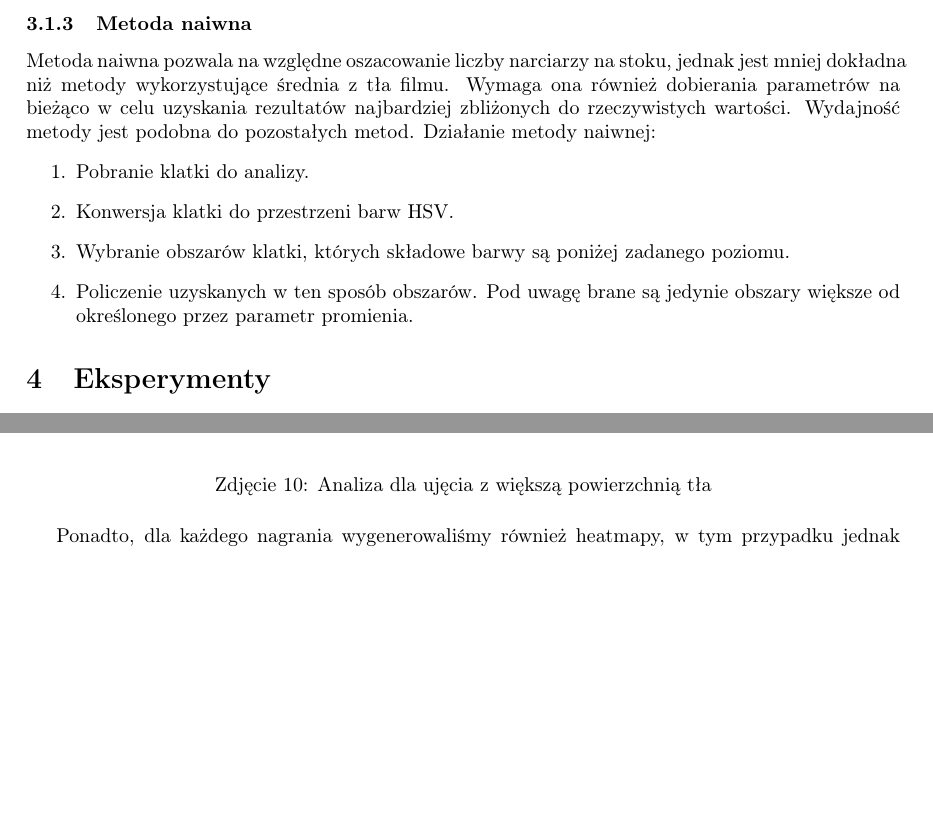
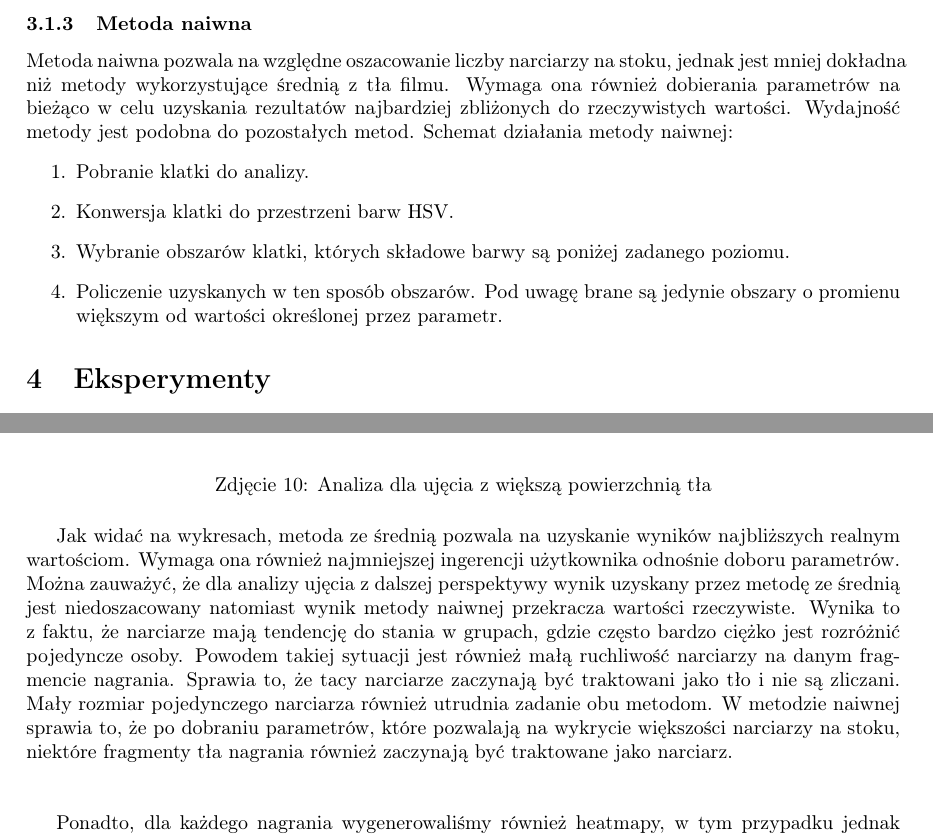
Before and after one commit to szymon159/ski-slope-motion-detection, a LaTeX document (docs/Raport.tex): two parts of pages 6 and 9 of 11 before the commit and two parts of pages 6 and 9 of 12 after it, joined at a grey line, cut so that both start at the same text, the shorter picture padded with empty space. Compiled offline with pdfLaTeX.

Commit message:
Add some thoughts and fix spelling

```diff
--- a/docs/Raport.tex
+++ b/docs/Raport.tex
@@ -108,12 +108,12 @@ Schemat działania prezentuje się więc następująco:
 Metoda z tłem ma bardzo podobny schemat działania jak metoda ze średnią, jednak zamiast średniej, wykorzystywane jest w niej tło które dodajemy w aplikacji za pomocą przycisku.
 
 \subsubsection{Metoda naiwna}
-Metoda naiwna pozwala na względne oszacowanie liczby narciarzy na stoku, jednak jest mniej dokładna niż metody wykorzystujące średnia z tła filmu. Wymaga ona również dobierania parametrów na bieżąco w celu uzyskania rezultatów najbardziej zbliżonych do rzeczywistych wartości. Wydajność metody jest podobna do pozostałych metod. Działanie metody naiwnej:
+Metoda naiwna pozwala na względne oszacowanie liczby narciarzy na stoku, jednak jest mniej dokładna niż metody wykorzystujące średnią z tła filmu. Wymaga ona również dobierania parametrów na bieżąco w celu uzyskania rezultatów najbardziej zbliżonych do rzeczywistych wartości. Wydajność metody jest podobna do pozostałych metod. Schemat działania metody naiwnej:
 \begin{enumerate}
 \item Pobranie klatki do analizy.
 \item Konwersja klatki do przestrzeni barw HSV.
 \item Wybranie obszarów klatki, których składowe barwy są poniżej zadanego poziomu.
-\item Policzenie uzyskanych w ten sposób obszarów. Pod uwagę brane są jedynie obszary większe od określonego przez parametr promienia.
+\item Policzenie uzyskanych w ten sposób obszarów. Pod uwagę brane są jedynie obszary o promienu większym od wartości określonej przez parametr.
 \end{enumerate}
 
 \section{Eksperymenty}
@@ -144,6 +144,8 @@ Jako zbiór testowy nagrań posłużyły nam wspomniane wcześniej 3 ujęcia teg
   \includegraphics[width=\linewidth]{resources/img10.png}
   \caption{Analiza dla ujęcia z większą powierzchnią tła}
 \end{figure}
+
+Jak widać na wykresach, metoda ze średnią pozwala na uzyskanie wyników najbliższych realnym wartościom. Wymaga ona również najmniejszej ingerencji użytkownika odnośnie doboru parametrów. Można zauważyć, że dla analizy ujęcia z dalszej perspektywy wynik uzyskany przez metodę ze średnią jest niedoszacowany natomiast wynik metody naiwnej przekracza wartości rzeczywiste. Wynika to z faktu, że narciarze mają tendencję do stania w grupach, gdzie często bardzo ciężko jest rozróżnić pojedyncze osoby. Powodem takiej sytuacji jest również małą ruchliwość narciarzy na danym fragmencie nagrania. Sprawia to, że tacy narciarze zaczynają być traktowani jako tło i nie są zliczani. Mały rozmiar pojedynczego narciarza również utrudnia zadanie obu metodom. W metodzie naiwnej sprawia to, że po dobraniu parametrów, które pozwalają na wykrycie większości narciarzy na stoku, niektóre fragmenty tła nagrania również zaczynają być traktowane jako narciarz.\\\\
 
 Ponadto, dla każdego nagrania wygenerowaliśmy również heatmapy, w tym przypadku jednak korzystając tylko z jednej metody - metody \textit{background subtractingu} z wykorzystaniem klatki średniej.
 \begin{figure}[H]
```
Also changed, not shown: docs/Raport.tex (8 more changed lines).
